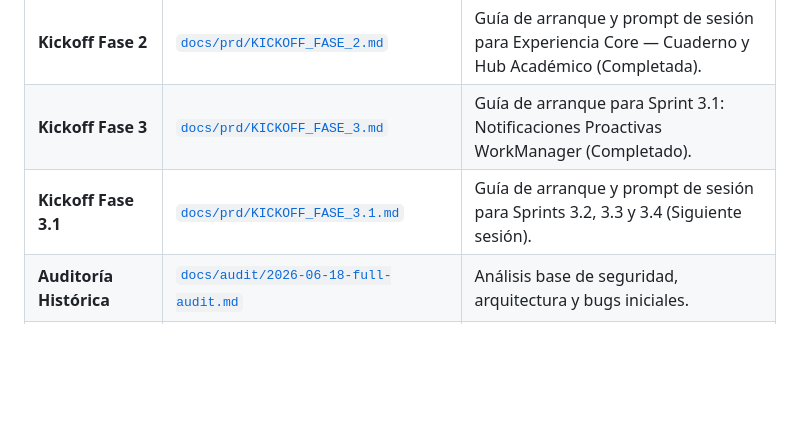
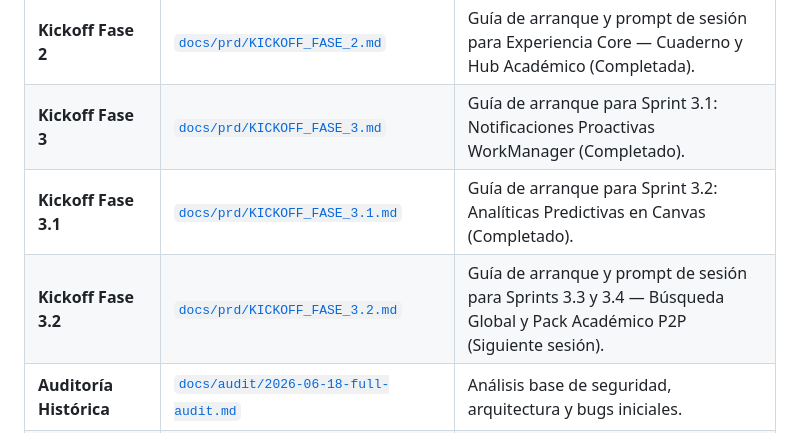
Before and after one commit to josealejferFB/NotiFast, a Markdown page: AGENTS.md, the part around the change. GitHub-like rendering; blank space fills up the shorter version.

Commit message:
docs: create KICKOFF_FASE_3.2.md and update AGENTS.md index

```diff
--- a/AGENTS.md
+++ b/AGENTS.md
@@ -36,7 +36,8 @@ Antes de iniciar cualquier trabajo o responder sobre el roadmap, consulta siempr
 | **Kickoff Fase 1** | [`docs/prd/KICKOFF_FASE_1.md`](docs/prd/KICKOFF_FASE_1.md) | Guía de arranque y prompt de sesión para Fundamentos de Arquitectura (Completada). |
 | **Kickoff Fase 2** | [`docs/prd/KICKOFF_FASE_2.md`](docs/prd/KICKOFF_FASE_2.md) | Guía de arranque y prompt de sesión para Experiencia Core — Cuaderno y Hub Académico (Completada). |
 | **Kickoff Fase 3** | [`docs/prd/KICKOFF_FASE_3.md`](docs/prd/KICKOFF_FASE_3.md) | Guía de arranque para Sprint 3.1: Notificaciones Proactivas WorkManager (Completado). |
-| **Kickoff Fase 3.1** | [`docs/prd/KICKOFF_FASE_3.1.md`](docs/prd/KICKOFF_FASE_3.1.md) | Guía de arranque y prompt de sesión para Sprints 3.2, 3.3 y 3.4 (Siguiente sesión). |
+| **Kickoff Fase 3.1** | [`docs/prd/KICKOFF_FASE_3.1.md`](docs/prd/KICKOFF_FASE_3.1.md) | Guía de arranque para Sprint 3.2: Analíticas Predictivas en Canvas (Completado). |
+| **Kickoff Fase 3.2** | [`docs/prd/KICKOFF_FASE_3.2.md`](docs/prd/KICKOFF_FASE_3.2.md) | Guía de arranque y prompt de sesión para Sprints 3.3 y 3.4 — Búsqueda Global y Pack Académico P2P (Siguiente sesión). |
 | **Auditoría Histórica** | [`docs/audit/2026-06-18-full-audit.md`](docs/audit/2026-06-18-full-audit.md) | Análisis base de seguridad, arquitectura y bugs iniciales. |
 | **Planes y Specs** | [`docs/superpowers/plans/`](docs/superpowers/plans/) y [`docs/superpowers/specs/`](docs/superpowers/specs/) | Diseños y planes de ejecución atómicos. |
 
```
Also changed, not shown: docs/prd/KICKOFF_FASE_3.2.md (added, +110 -0 lines).
